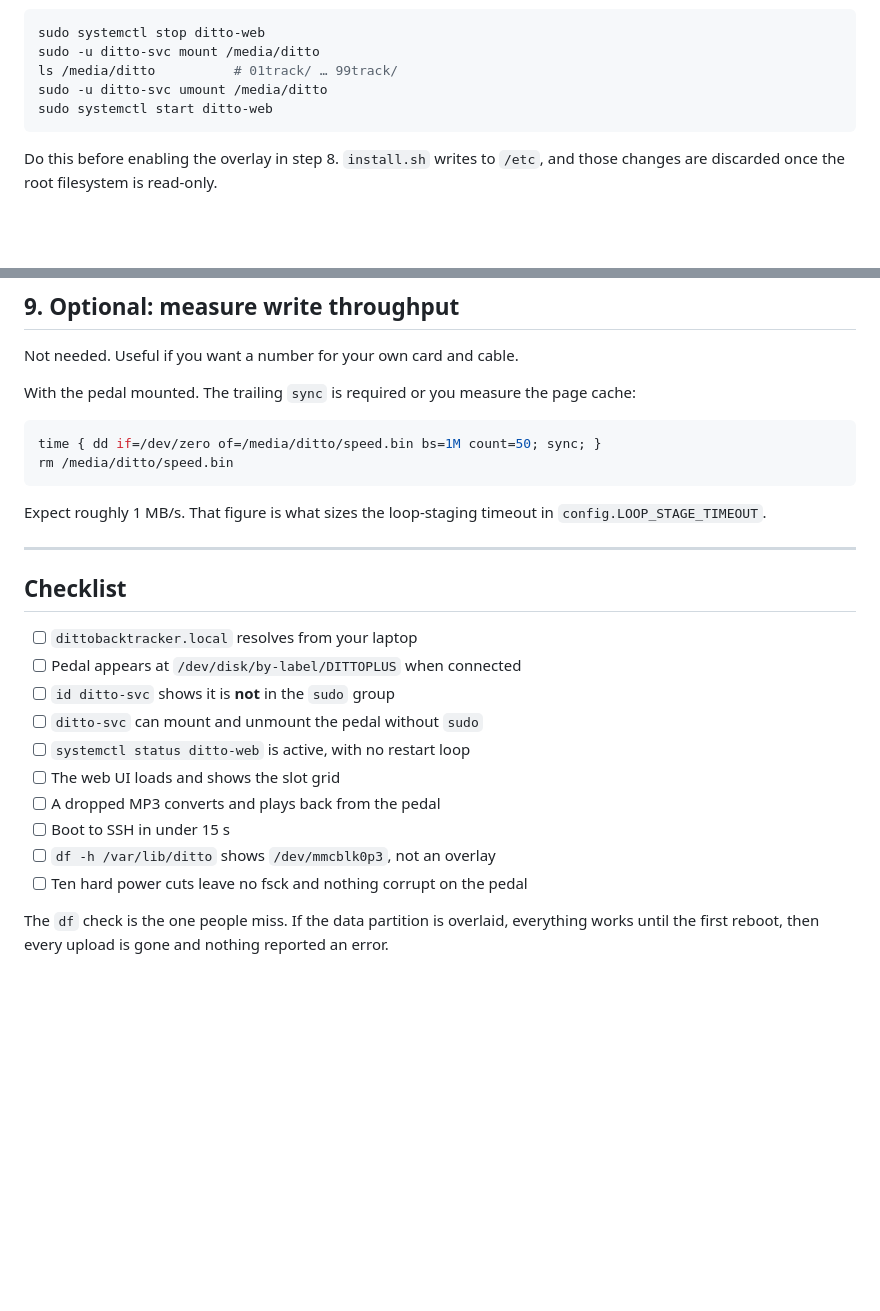
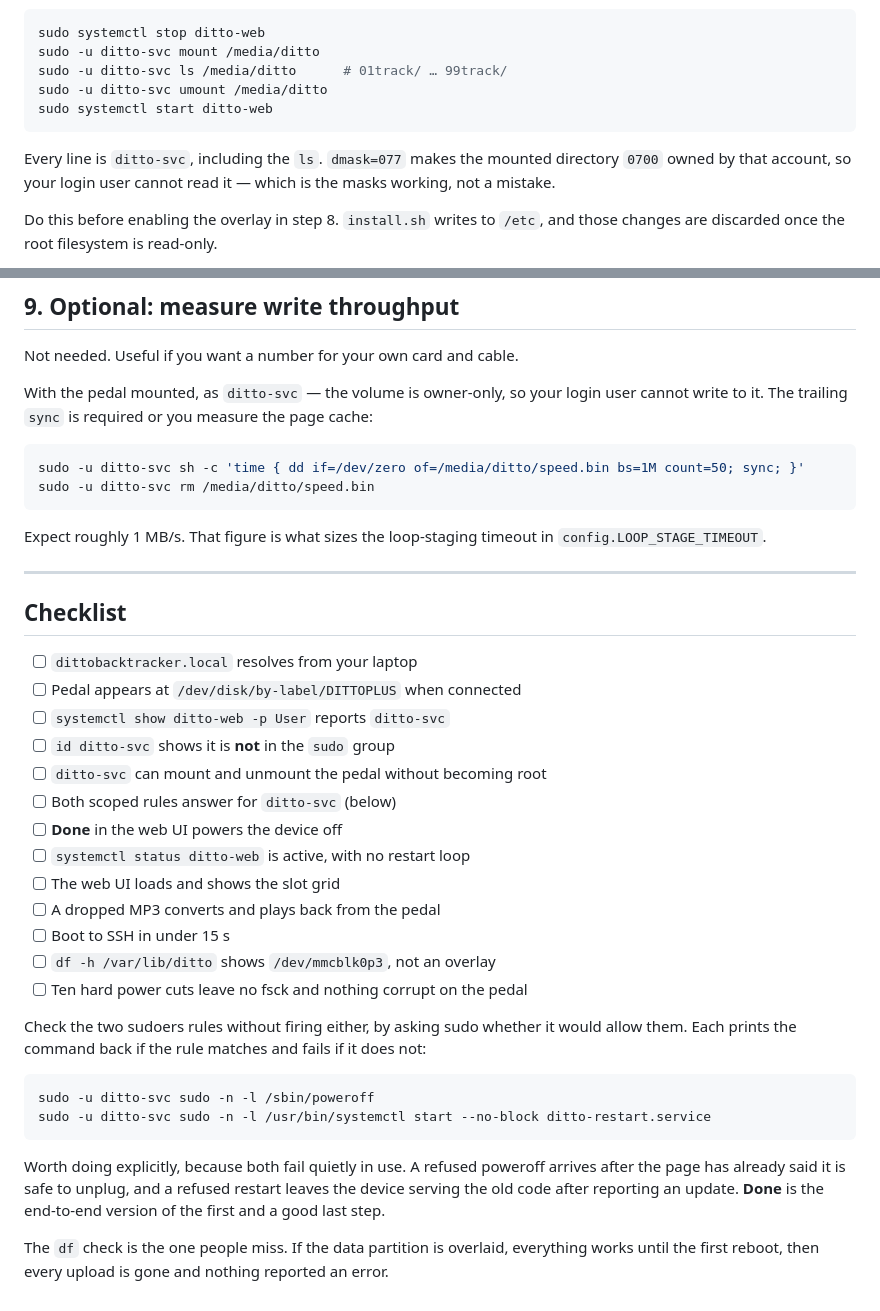
Before and after one commit to rlhatcher/DittoBackTracker, a Markdown page: docs/provisioning.md, 2 parts joined by grey strips. Drawn GitHub-style; blank space fills up the shorter version.

Commit message:
Fix the two procedures the owner-only pedal mount broke
Re-read provisioning.md start to finish as someone with a blank card, which is
now the only reader it has. Two procedures no longer work, both for the same
reason and neither caught when the account changed.

`dmask=077` makes the mounted pedal 0700 owned by ditto-svc, so the login user
has no access to /media/ditto at all. Step 6's hand test mounted as ditto-svc
and then ran a bare `ls`, which cannot read it. Section 9's throughput test ran
`dd` and `rm` into it, which cannot write to it. Both now run as ditto-svc
throughout, and step 6 says why, since a permission error there looks like a
broken install rather than the masks doing their job.

The checklist exercised neither sudoers rule. It checked the service was
active, which passes whether or not either rule matches -- and both fail
quietly: a refused poweroff arrives after the page has said it is safe to
unplug, a refused restart leaves the device serving old code after reporting an
update. Added `sudo -n -l` for each, which asks sudo whether it would allow the
command and prints it back, without powering anything off or restarting it.
Also added the User= check, and Done as the end-to-end version of the first.

That last part was in the upgrade section deleted two commits ago. The
checklist is where it belonged anyway.

Suite: 455 tests.

Co-Authored-By: Claude Opus 5 (1M context) <noreply@anthropic.com>

````diff
--- a/docs/provisioning.md
+++ b/docs/provisioning.md
@@ -243,10 +243,14 @@ Stop the service first, or it will be holding the pedal already.
 ```bash
 sudo systemctl stop ditto-web
 sudo -u ditto-svc mount /media/ditto
-ls /media/ditto          # 01track/ … 99track/
+sudo -u ditto-svc ls /media/ditto      # 01track/ … 99track/
 sudo -u ditto-svc umount /media/ditto
 sudo systemctl start ditto-web
 ```
+
+Every line is `ditto-svc`, including the `ls`. `dmask=077` makes the mounted
+directory `0700` owned by that account, so your login user cannot read it —
+which is the masks working, not a mistake.
 
 Do this before enabling the overlay in step 8. `install.sh` writes to `/etc`,
 and those changes are discarded once the root filesystem is read-only.
@@ -383,12 +387,13 @@ sudo reboot
 
 Not needed. Useful if you want a number for your own card and cable.
 
-With the pedal mounted. The trailing `sync` is required or you measure the page
-cache:
+With the pedal mounted, as `ditto-svc` — the volume is owner-only, so your
+login user cannot write to it. The trailing `sync` is required or you measure
+the page cache:
 
 ```bash
-time { dd if=/dev/zero of=/media/ditto/speed.bin bs=1M count=50; sync; }
-rm /media/ditto/speed.bin
+sudo -u ditto-svc sh -c 'time { dd if=/dev/zero of=/media/ditto/speed.bin bs=1M count=50; sync; }'
+sudo -u ditto-svc rm /media/ditto/speed.bin
 ```
 
 Expect roughly 1 MB/s. That figure is what sizes the loop-staging timeout in
@@ -400,8 +405,11 @@ Expect roughly 1 MB/s. That figure is what sizes the loop-staging timeout in
 
 - [ ] `dittobacktracker.local` resolves from your laptop
 - [ ] Pedal appears at `/dev/disk/by-label/DITTOPLUS` when connected
+- [ ] `systemctl show ditto-web -p User` reports `ditto-svc`
 - [ ] `id ditto-svc` shows it is **not** in the `sudo` group
-- [ ] `ditto-svc` can mount and unmount the pedal without `sudo`
+- [ ] `ditto-svc` can mount and unmount the pedal without becoming root
+- [ ] Both scoped rules answer for `ditto-svc` (below)
+- [ ] **Done** in the web UI powers the device off
 - [ ] `systemctl status ditto-web` is active, with no restart loop
 - [ ] The web UI loads and shows the slot grid
 - [ ] A dropped MP3 converts and plays back from the pedal
@@ -409,6 +417,20 @@ Expect roughly 1 MB/s. That figure is what sizes the loop-staging timeout in
 - [ ] `df -h /var/lib/ditto` shows `/dev/mmcblk0p3`, not an overlay
 - [ ] Ten hard power cuts leave no fsck and nothing corrupt on the pedal
 
+Check the two sudoers rules without firing either, by asking sudo whether it
+would allow them. Each prints the command back if the rule matches and fails if
+it does not:
+
+```bash
+sudo -u ditto-svc sudo -n -l /sbin/poweroff
+sudo -u ditto-svc sudo -n -l /usr/bin/systemctl start --no-block ditto-restart.service
+```
+
+Worth doing explicitly, because both fail quietly in use. A refused poweroff
+arrives after the page has already said it is safe to unplug, and a refused
+restart leaves the device serving the old code after reporting an update.
+**Done** is the end-to-end version of the first and a good last step.
+
 The `df` check is the one people miss. If the data partition is overlaid,
 everything works until the first reboot, then every upload is gone and nothing
 reported an error.
````
